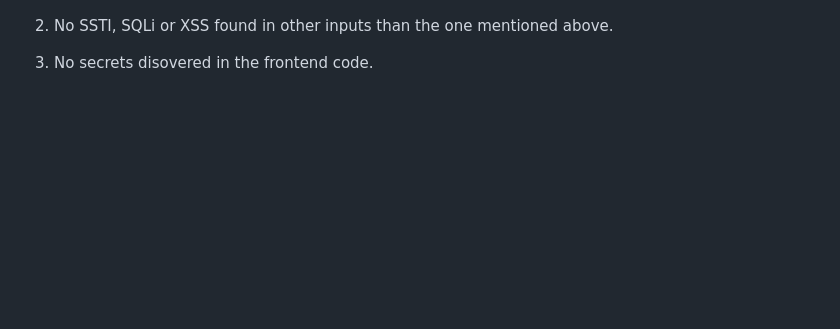
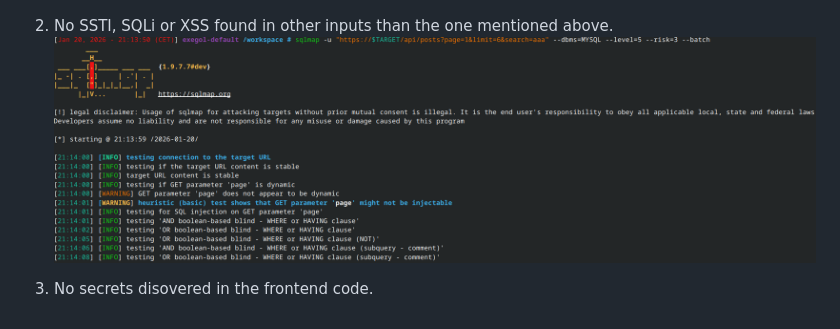
Before and after one commit to e1kfL0ck/app-sec-login-daemon, a Markdown page: AuditGroups/BB.md, the part around the change. Rendered like a GitHub page; pictures changed too: AuditGroups/SQLi.png (added); blank space fills up the shorter version.

Commit message:
feat: add some more details

```diff
--- a/AuditGroups/BB.md
+++ b/AuditGroups/BB.md
@@ -70,5 +70,6 @@ Content-Type: image/png
    ![File enumeration](./ffuf.png)
 
 2. No SSTI, SQLi or XSS found in other inputs than the one mentioned above.
+   ![SQLI](./SQLi.png)
 
 3. No secrets disovered in the frontend code.
```
